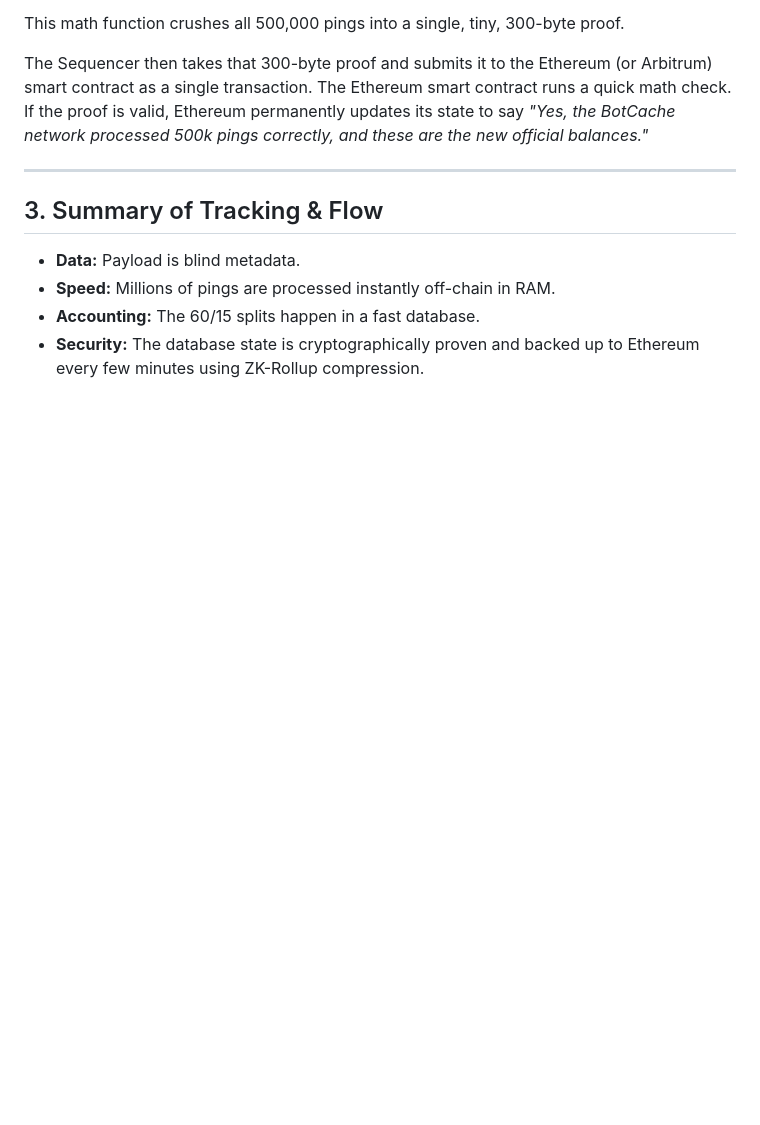
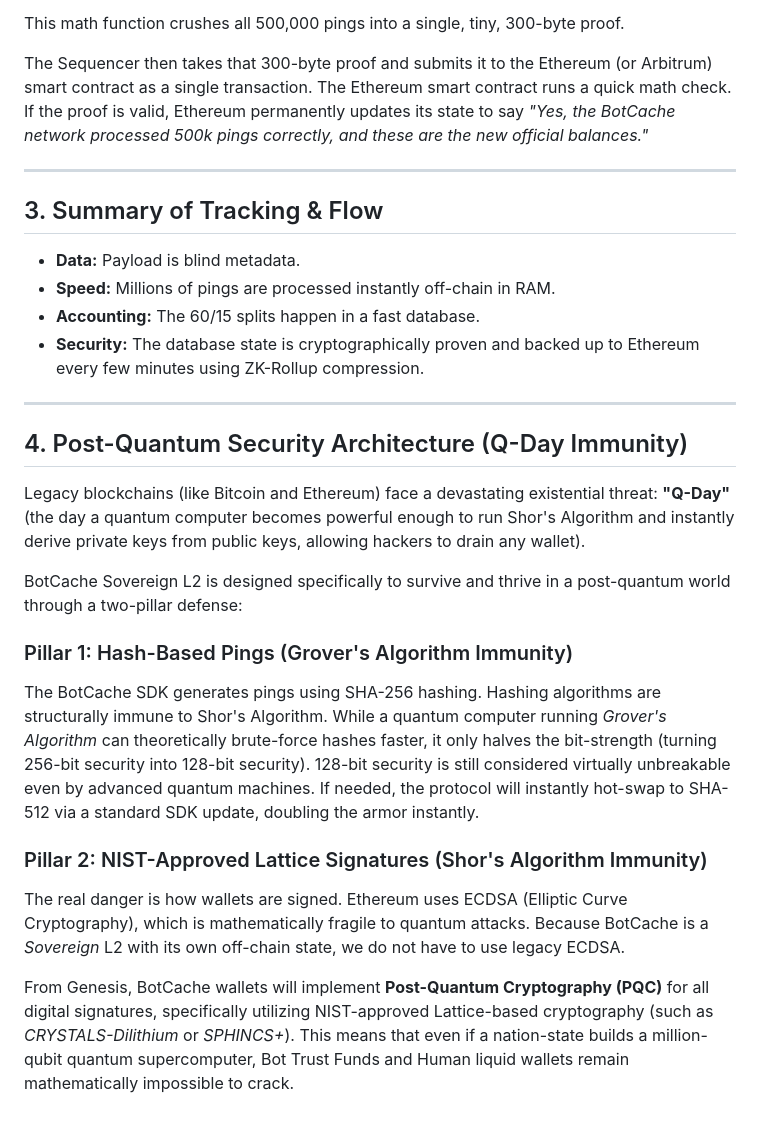
Before and after one commit to calypsocharm/PoT, a Markdown page: technical_mechanics.md, the part around the change. Rendered like a GitHub page; blank space fills up the shorter version.

Commit message:
Added Post-Quantum Security Architecture to mechanics document

```diff
--- a/technical_mechanics.md
+++ b/technical_mechanics.md
@@ -85,3 +85,18 @@ The Sequencer then takes that 300-byte proof and submits it to the Ethereum (or
 - **Speed:** Millions of pings are processed instantly off-chain in RAM.
 - **Accounting:** The 60/15 splits happen in a fast database.
 - **Security:** The database state is cryptographically proven and backed up to Ethereum every few minutes using ZK-Rollup compression.
+
+---
+
+## 4. Post-Quantum Security Architecture (Q-Day Immunity)
+Legacy blockchains (like Bitcoin and Ethereum) face a devastating existential threat: **"Q-Day"** (the day a quantum computer becomes powerful enough to run Shor's Algorithm and instantly derive private keys from public keys, allowing hackers to drain any wallet).
+
+BotCache Sovereign L2 is designed specifically to survive and thrive in a post-quantum world through a two-pillar defense:
+
+### Pillar 1: Hash-Based Pings (Grover's Algorithm Immunity)
+The BotCache SDK generates pings using SHA-256 hashing. Hashing algorithms are structurally immune to Shor's Algorithm. While a quantum computer running *Grover's Algorithm* can theoretically brute-force hashes faster, it only halves the bit-strength (turning 256-bit security into 128-bit security). 128-bit security is still considered virtually unbreakable even by advanced quantum machines. If needed, the protocol will instantly hot-swap to SHA-512 via a standard SDK update, doubling the armor instantly.
+
+### Pillar 2: NIST-Approved Lattice Signatures (Shor's Algorithm Immunity)
+The real danger is how wallets are signed. Ethereum uses ECDSA (Elliptic Curve Cryptography), which is mathematically fragile to quantum attacks. Because BotCache is a *Sovereign* L2 with its own off-chain state, we do not have to use legacy ECDSA.
+
+From Genesis, BotCache wallets will implement **Post-Quantum Cryptography (PQC)** for all digital signatures, specifically utilizing NIST-approved Lattice-based cryptography (such as *CRYSTALS-Dilithium* or *SPHINCS+*). This means that even if a nation-state builds a million-qubit quantum supercomputer, Bot Trust Funds and Human liquid wallets remain mathematically impossible to crack.
```
